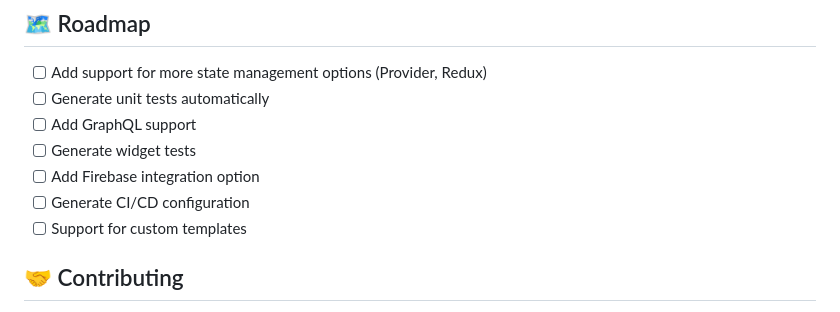
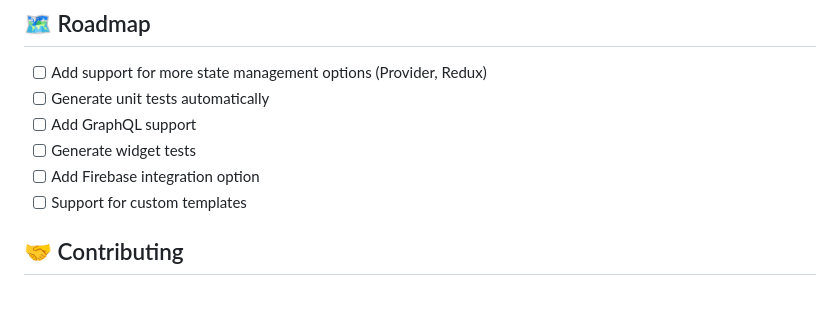
Before and after one commit to asmfahim1/ARCLE, a Markdown page: README.md, the part around the change. GitHub-like rendering.

Commit message:
roadmap updated

```diff
--- a/README.md
+++ b/README.md
@@ -404,7 +404,6 @@ See `TOOLCHAIN.md` for release-specific versions and environment setup details.
 - [ ] Add GraphQL support
 - [ ] Generate widget tests
 - [ ] Add Firebase integration option
-- [ ] Generate CI/CD configuration
 - [ ] Support for custom templates
 
 ## 🤝 Contributing
```
